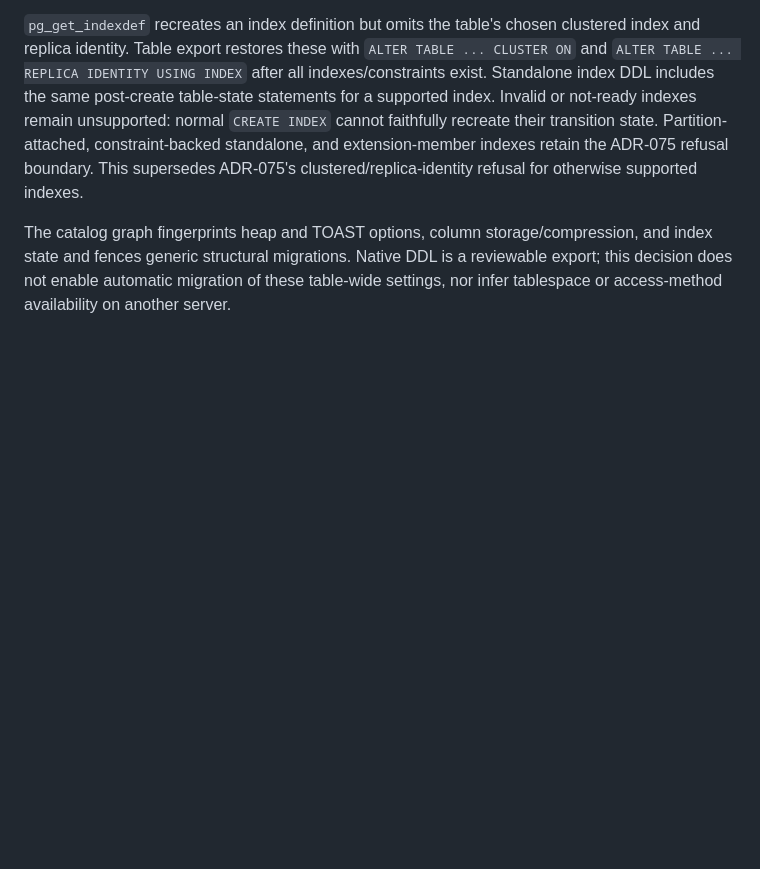
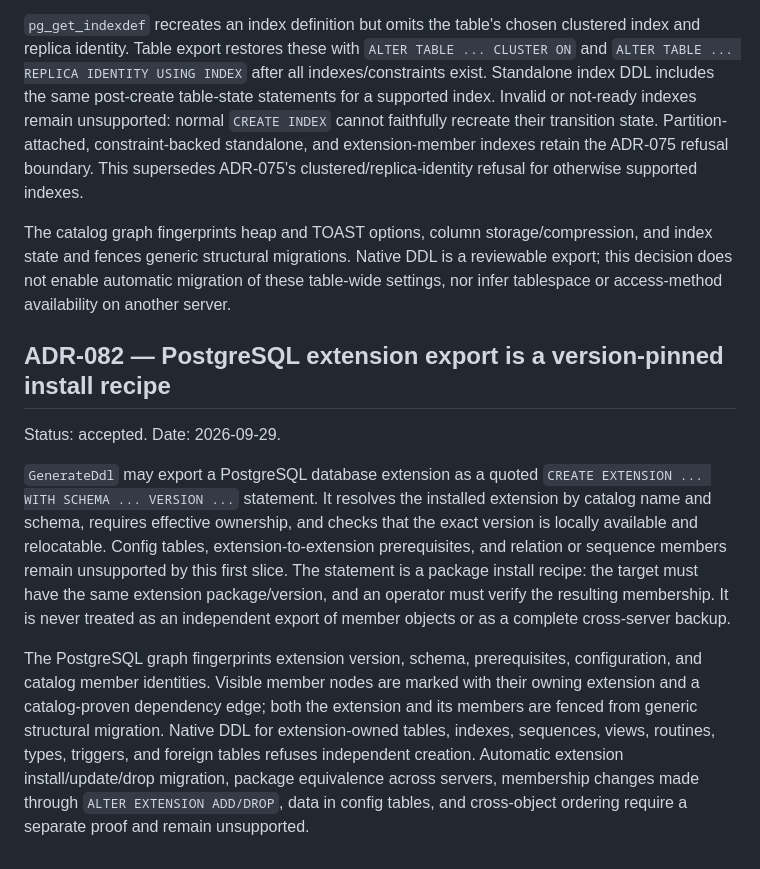
Before and after one commit to DeclanRiedel/sift, a Markdown page: docs/DECISIONS.md, the part around the change. Drawn GitHub-style; blank space fills up the shorter version.

Commit message:
docs: design version-pinned PostgreSQL extension export

```diff
--- a/docs/DECISIONS.md
+++ b/docs/DECISIONS.md
@@ -2913,3 +2913,27 @@ storage/compression, and index state and fences generic structural migrations.
 Native DDL is a reviewable export; this decision does not enable automatic
 migration of these table-wide settings, nor infer tablespace or access-method
 availability on another server.
+
+## ADR-082 — PostgreSQL extension export is a version-pinned install recipe
+
+Status: accepted. Date: 2026-09-29.
+
+`GenerateDdl` may export a PostgreSQL database extension as a quoted `CREATE
+EXTENSION ... WITH SCHEMA ... VERSION ...` statement. It resolves the installed
+extension by catalog name and schema, requires effective ownership, and checks
+that the exact version is locally available and relocatable. Config tables,
+extension-to-extension prerequisites, and relation or sequence members remain
+unsupported by this first slice. The statement is a package install recipe:
+the target must have the same extension package/version, and an operator must
+verify the resulting membership. It is never treated as an independent export
+of member objects or as a complete cross-server backup.
+
+The PostgreSQL graph fingerprints extension version, schema, prerequisites,
+configuration, and catalog member identities. Visible member nodes are marked
+with their owning extension and a catalog-proven dependency edge; both the
+extension and its members are fenced from generic structural migration. Native
+DDL for extension-owned tables, indexes, sequences, views, routines, types,
+triggers, and foreign tables refuses independent creation. Automatic extension
+install/update/drop migration, package equivalence across servers, membership
+changes made through `ALTER EXTENSION ADD/DROP`, data in config tables, and
+cross-object ordering require a separate proof and remain unsupported.
```
